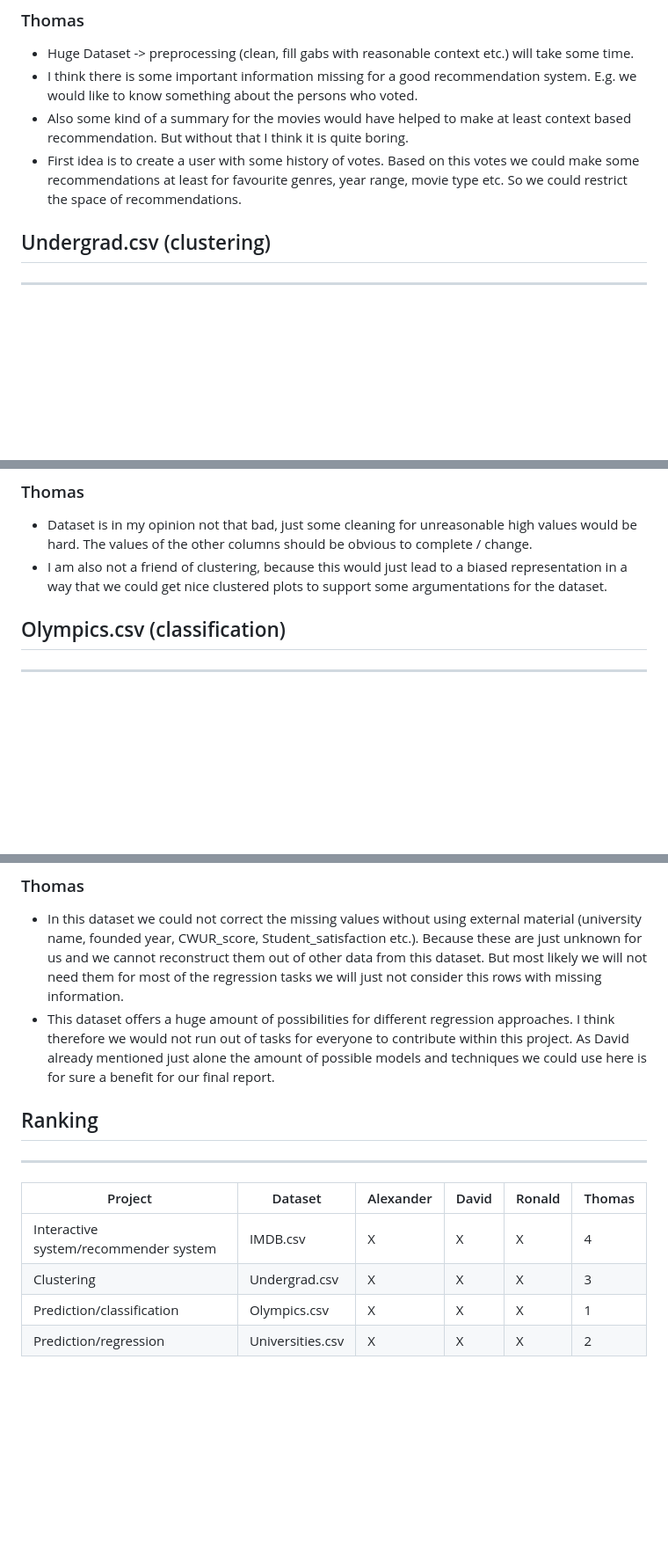
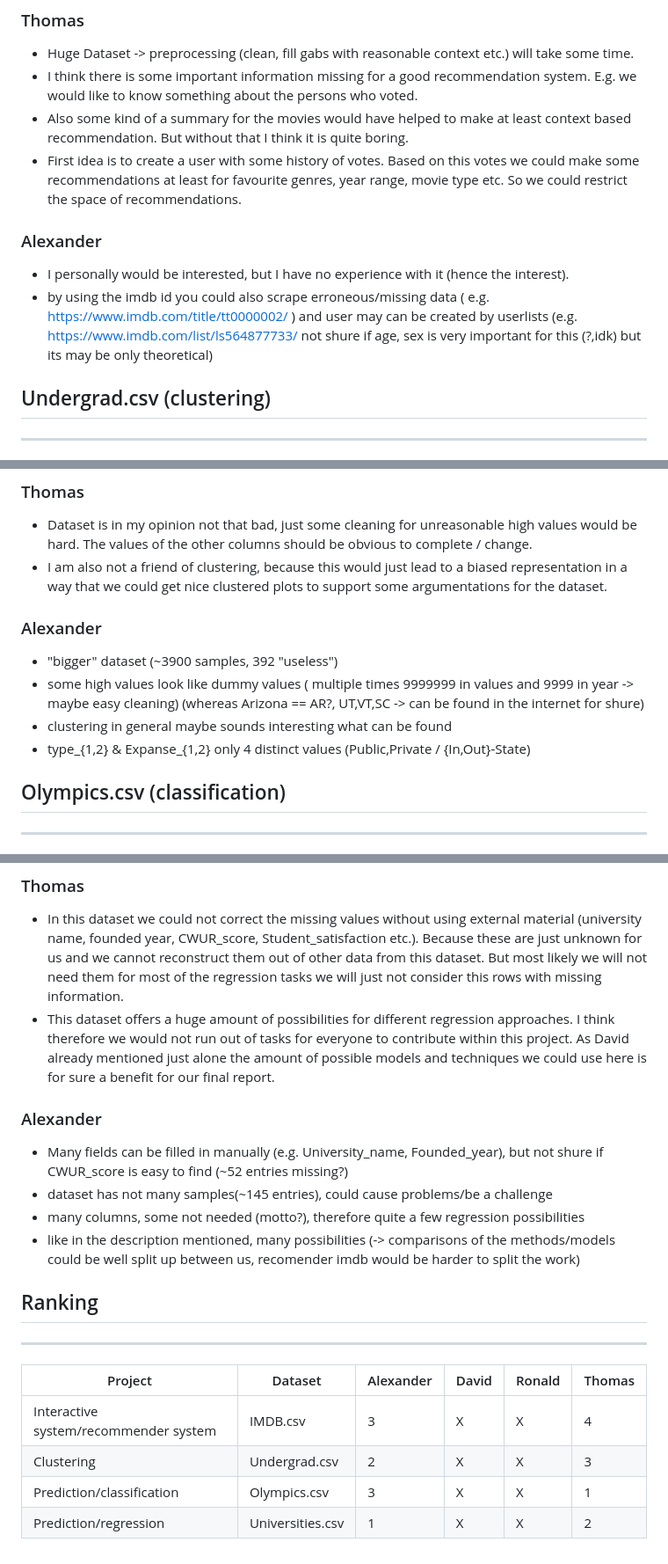
Before and after one commit to xmihol00/kddm1_proj_2023, a Markdown page: datasets.md, 3 parts joined by grey strips. Shown at 88% size. Drawn GitHub-style; blank space fills up the shorter version.

```diff
--- a/datasets.md
+++ b/datasets.md
@@ -12,6 +12,9 @@
 * First idea is to create a user with some history of votes. Based on this votes we could make some recommendations at least for favourite genres, year range,
 movie type etc. So we could restrict the space of recommendations.
 
+### Alexander
+* I personally would be interested, but I have no experience with it (hence the interest).
+* by using the imdb id you could also scrape erroneous/missing data ( e.g. https://www.imdb.com/title/tt0000002/ ) and user may can be created by userlists (e.g. https://www.imdb.com/list/ls564877733/ not shure if age, sex is very important for this (?,idk) but its may be only theoretical)
 </br>
 
 ## Undergrad.csv (clustering)
@@ -23,7 +26,11 @@ movie type etc. So we could restrict the space of recommendations.
 ### Thomas
 * Dataset is in my opinion not that bad, just some cleaning for unreasonable high values would be hard. The values of the other columns should be obvious to complete / change.
 * I am also not a friend of clustering, because this would just lead to a biased representation in a way that we could get nice clustered plots to support some argumentations for the dataset.
-
+### Alexander
+* "bigger" dataset (~3900 samples, 392 "useless")
+* some high values look like dummy values ( multiple times 9999999 in values and 9999 in year -> maybe easy cleaning) (whereas Arizona == AR?, UT,VT,SC -> can be found in the internet for shure)
+* clustering in general maybe sounds interesting what can be found
+* type_{1,2} & Expanse_{1,2} only 4 distinct values (Public,Private / {In,Out}-State)
 </br>
 
 ## Olympics.csv (classification)
@@ -59,13 +66,19 @@ movie type etc. So we could restrict the space of recommendations.
 * In this dataset we could not correct the missing values without using external material (university name, founded year, CWUR_score, Student_satisfaction etc.). Because these are just unknown for us and we cannot reconstruct them out of other data from this dataset. But most likely we will not need them for most of the regression tasks we will just not consider this rows with missing information.
 * This dataset offers a huge amount of possibilities for different regression approaches. I think therefore we would not run out of tasks for everyone to contribute within this project. As David already mentioned just alone the amount of possible models and techniques we could use here is for sure a benefit for our final report.
 
+
+### Alexander
+- Many fields can be filled in manually (e.g. University_name, Founded_year), but not shure if CWUR_score is easy to find (~52 entries missing?)
+- dataset has not many samples(~145 entries), could cause problems/be a challenge
+- many columns, some not needed (motto?), therefore quite a few regression possibilities
+- like in the description mentioned, many possibilities (-> comparisons of the methods/models could be well split up between us, recomender imdb would be harder to split the work)
 </br>
 
 ## Ranking
 ***
 | Project                                | Dataset          | Alexander     | David         | Ronald        | Thomas       |
 | -------------                          | -------------    | ------------- | ------------- | ------------- |------------- |
-| Interactive system/recommender system  | IMDB.csv         | X             | X             | X             | 4            |
-| Clustering                             | Undergrad.csv    | X             | X             | X             | 3            |
-| Prediction/classification              | Olympics.csv     | X             | X             | X             | 1            |
-| Prediction/regression                  | Universities.csv | X             | X             | X             | 2            |
+| Interactive system/recommender system  | IMDB.csv         | 3             | X             | X             | 4            |
+| Clustering                             | Undergrad.csv    | 2             | X             | X             | 3            |
+| Prediction/classification              | Olympics.csv     | 3             | X             | X             | 1            |
+| Prediction/regression                  | Universities.csv | 1             | X             | X             | 2            |
```
